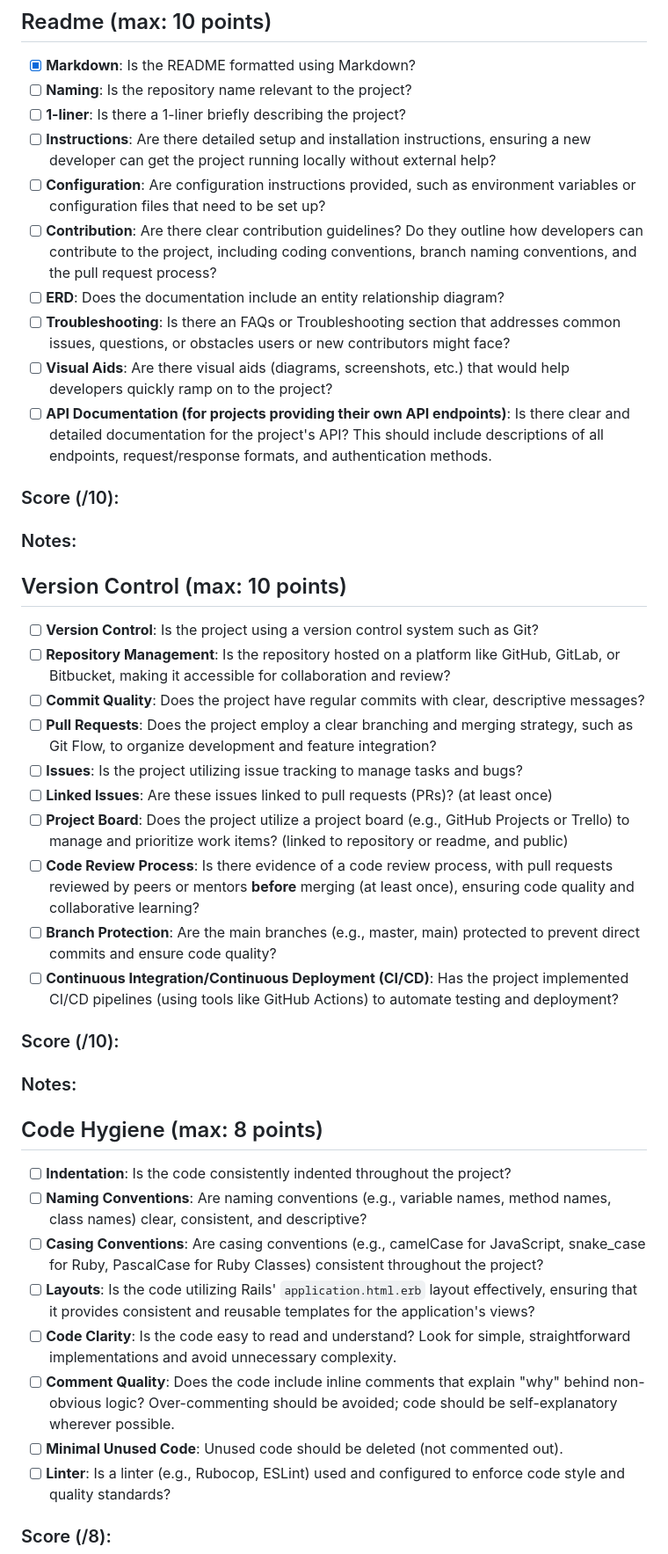
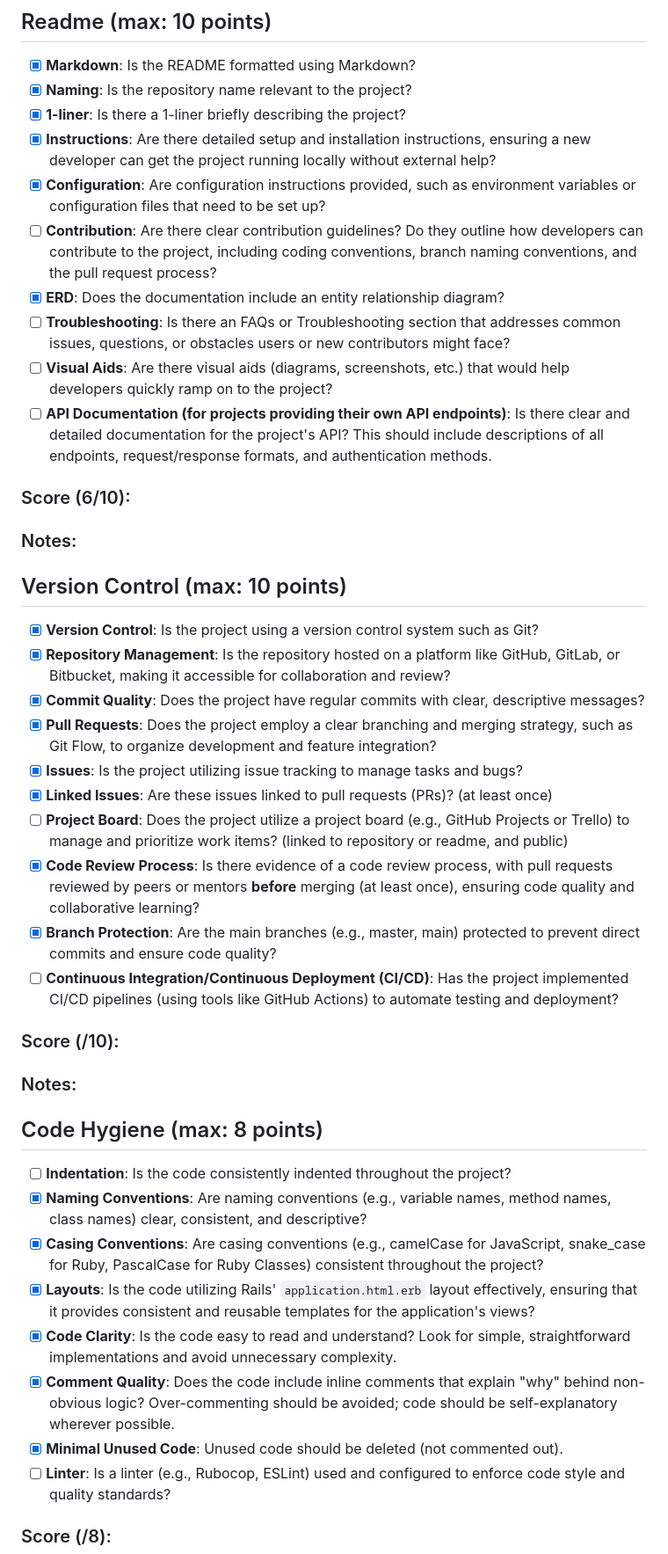
Before and after one commit to dsimp/shift-cover, a Markdown page: technical.md, the part around the change printed below. Shown: that part at 88% size. GitHub-like rendering.

Commit message:
technical rubric edit

```diff
--- a/technical.md
+++ b/technical.md
@@ -10,30 +10,30 @@ This is intended to be filled out by staff members of DPI Tech Apprenticeship pr
 
 ## Readme (max: 10 points)
 - [x] **Markdown**: Is the README formatted using Markdown?
-- [ ] **Naming**: Is the repository name relevant to the project?
-- [ ] **1-liner**: Is there a 1-liner briefly describing the project?
-- [ ] **Instructions**: Are there detailed setup and installation instructions, ensuring a new developer can get the project running locally without external help?
-- [ ] **Configuration**: Are configuration instructions provided, such as environment variables or configuration files that need to be set up?
+- [x] **Naming**: Is the repository name relevant to the project?
+- [x] **1-liner**: Is there a 1-liner briefly describing the project?
+- [x] **Instructions**: Are there detailed setup and installation instructions, ensuring a new developer can get the project running locally without external help?
+- [x] **Configuration**: Are configuration instructions provided, such as environment variables or configuration files that need to be set up?
 - [ ] **Contribution**: Are there clear contribution guidelines? Do they outline how developers can contribute to the project, including coding conventions, branch naming conventions, and the pull request process?
-- [ ] **ERD**: Does the documentation include an entity relationship diagram?
+- [x] **ERD**: Does the documentation include an entity relationship diagram?
 - [ ] **Troubleshooting**: Is there an FAQs or Troubleshooting section that addresses common issues, questions, or obstacles users or new contributors might face?
 - [ ] **Visual Aids**: Are there visual aids (diagrams, screenshots, etc.) that would help developers quickly ramp on to the project?
 - [ ] **API Documentation (for projects providing their own API endpoints)**: Is there clear and detailed documentation for the project's API? This should include descriptions of all endpoints, request/response formats, and authentication methods.
 
-### Score (/10):
+### Score (6/10):
 
 ### Notes:
 
 ## Version Control (max: 10 points)
-- [ ] **Version Control**: Is the project using a version control system such as Git?
-- [ ] **Repository Management**: Is the repository hosted on a platform like GitHub, GitLab, or Bitbucket, making it accessible for collaboration and review?
-- [ ] **Commit Quality**: Does the project have regular commits with clear, descriptive messages?
-- [ ] **Pull Requests**: Does the project employ a clear branching and merging strategy, such as Git Flow, to organize development and feature integration?
-- [ ] **Issues**: Is the project utilizing issue tracking to manage tasks and bugs?
-- [ ] **Linked Issues**: Are these issues linked to pull requests (PRs)? (at least once)
+- [x] **Version Control**: Is the project using a version control system such as Git?
+- [x] **Repository Management**: Is the repository hosted on a platform like GitHub, GitLab, or Bitbucket, making it accessible for collaboration and review?
+- [x] **Commit Quality**: Does the project have regular commits with clear, descriptive messages?
+- [x] **Pull Requests**: Does the project employ a clear branching and merging strategy, such as Git Flow, to organize development and feature integration?
+- [x] **Issues**: Is the project utilizing issue tracking to manage tasks and bugs?
+- [x] **Linked Issues**: Are these issues linked to pull requests (PRs)? (at least once)
 - [ ] **Project Board**: Does the project utilize a project board (e.g., GitHub Projects or Trello) to manage and prioritize work items? (linked to repository or readme, and public)
-- [ ] **Code Review Process**: Is there evidence of a code review process, with pull requests reviewed by peers or mentors **before** merging (at least once), ensuring code quality and collaborative learning?
-- [ ] **Branch Protection**: Are the main branches (e.g., master, main) protected to prevent direct commits and ensure code quality?
+- [x] **Code Review Process**: Is there evidence of a code review process, with pull requests reviewed by peers or mentors **before** merging (at least once), ensuring code quality and collaborative learning?
+- [x] **Branch Protection**: Are the main branches (e.g., master, main) protected to prevent direct commits and ensure code quality?
 - [ ] **Continuous Integration/Continuous Deployment (CI/CD)**: Has the project implemented CI/CD pipelines (using tools like GitHub Actions) to automate testing and deployment?
 
 ### Score (/10):
@@ -42,12 +42,12 @@ This is intended to be filled out by staff members of DPI Tech Apprenticeship pr
 
 ## Code Hygiene (max: 8 points)
 - [ ] **Indentation**: Is the code consistently indented throughout the project?
-- [ ] **Naming Conventions**: Are naming conventions (e.g., variable names, method names, class names) clear, consistent, and descriptive?
-- [ ] **Casing Conventions**: Are casing conventions (e.g., camelCase for JavaScript, snake_case for Ruby, PascalCase for Ruby Classes) consistent throughout the project?
-- [ ] **Layouts**: Is the code utilizing Rails' `application.html.erb` layout effectively, ensuring that it provides consistent and reusable templates for the application's views?
-- [ ] **Code Clarity**: Is the code easy to read and understand? Look for simple, straightforward implementations and avoid unnecessary complexity.
-- [ ] **Comment Quality**: Does the code include inline comments that explain "why" behind non-obvious logic? Over-commenting should be avoided; code should be self-explanatory wherever possible.
-- [ ] **Minimal Unused Code**: Unused code should be deleted (not commented out).
+- [x] **Naming Conventions**: Are naming conventions (e.g., variable names, method names, class names) clear, consistent, and descriptive?
+- [x] **Casing Conventions**: Are casing conventions (e.g., camelCase for JavaScript, snake_case for Ruby, PascalCase for Ruby Classes) consistent throughout the project?
+- [x] **Layouts**: Is the code utilizing Rails' `application.html.erb` layout effectively, ensuring that it provides consistent and reusable templates for the application's views?
+- [x] **Code Clarity**: Is the code easy to read and understand? Look for simple, straightforward implementations and avoid unnecessary complexity.
+- [x] **Comment Quality**: Does the code include inline comments that explain "why" behind non-obvious logic? Over-commenting should be avoided; code should be self-explanatory wherever possible.
+- [x] **Minimal Unused Code**: Unused code should be deleted (not commented out).
 - [ ] **Linter**: Is a linter (e.g., Rubocop, ESLint) used and configured to enforce code style and quality standards?
 
 ### Score (/8):
```
Also changed, not shown: other parts of technical.md (+34 -34 lines).
